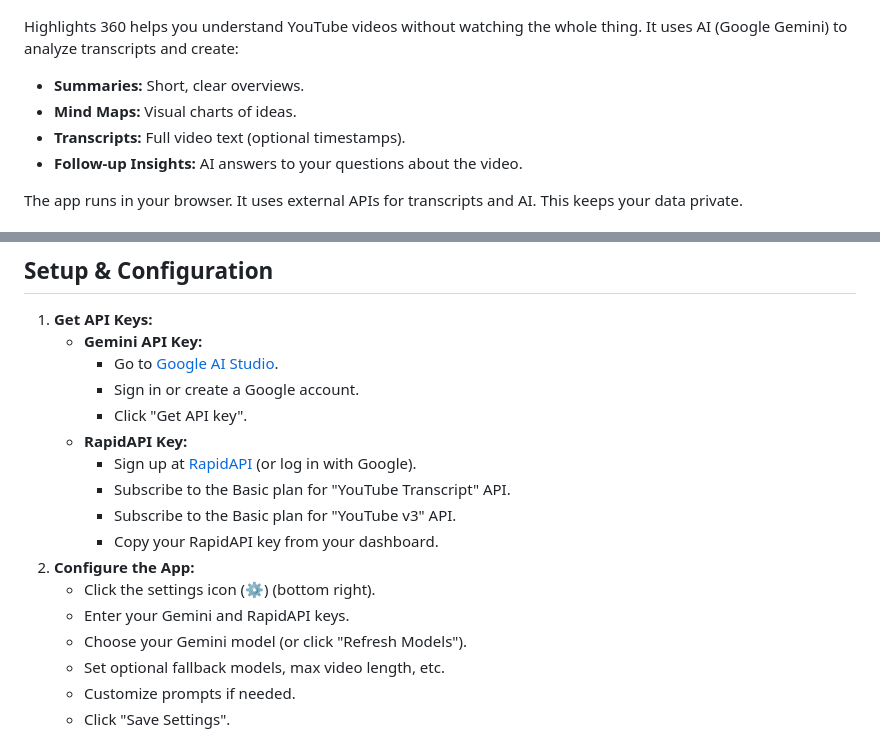
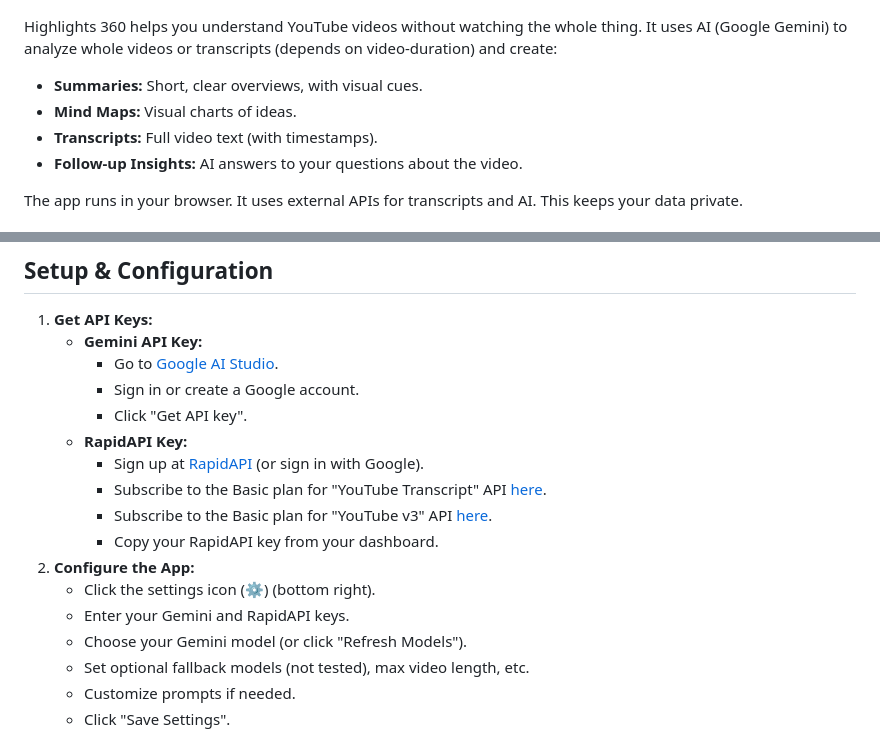
Before and after one commit to techflyers/highlights360-web, a Markdown page: README.md, 2 parts joined by grey strips. Drawn GitHub-style.

Commit message:
Update README.md
Updated URLs and terms

```diff
--- a/README.md
+++ b/README.md
@@ -27,11 +27,11 @@ Quickly get summaries, mind maps, and insights from YouTube videos using AI.
 ![App Screenshot](sceenshot.png)
 
 Highlights 360 helps you understand YouTube videos without watching the whole thing.
-It uses AI (Google Gemini) to analyze transcripts and create:
+It uses AI (Google Gemini) to analyze whole videos or transcripts (depends on video-duration) and create:
 
-*   **Summaries:** Short, clear overviews.
+*   **Summaries:** Short, clear overviews, with visual cues.
 *   **Mind Maps:** Visual charts of ideas.
-*   **Transcripts:** Full video text (optional timestamps).
+*   **Transcripts:** Full video text (with timestamps).
 *   **Follow-up Insights:** AI answers to your questions about the video.
 
 The app runs in your browser.
@@ -69,15 +69,15 @@ They stay in your browser's local storage.
         *   Sign in or create a Google account.
         *   Click "Get API key".
     *   **RapidAPI Key:**
-        *   Sign up at [RapidAPI](https://rapidapi.com/) (or log in with Google).
-        *   Subscribe to the Basic plan for "YouTube Transcript" API.
-        *   Subscribe to the Basic plan for "YouTube v3" API.
+        *   Sign up at [RapidAPI](https://rapidapi.com/) (or sign in with Google).
+        *   Subscribe to the Basic plan for "YouTube Transcript" API [here](https://rapidapi.com/solid-api-solid-api-default/api/youtube-transcript3/pricing).
+        *   Subscribe to the Basic plan for "YouTube v3" API [here](https://rapidapi.com/ytdlfree/api/youtube-v31/pricing).
         *   Copy your RapidAPI key from your dashboard.
 2.  **Configure the App:**
     *   Click the settings icon (⚙️) (bottom right).
     *   Enter your Gemini and RapidAPI keys.
     *   Choose your Gemini model (or click "Refresh Models").
-    *   Set optional fallback models, max video length, etc.
+    *   Set optional fallback models (not tested), max video length, etc.
     *   Customize prompts if needed.
     *   Click "Save Settings".
 
```
